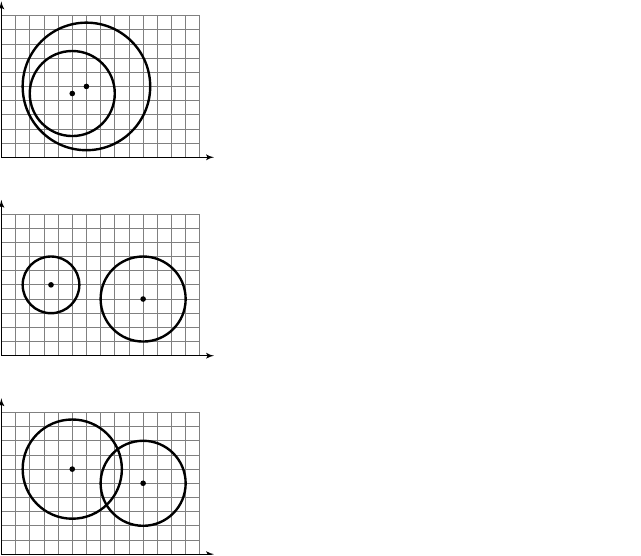
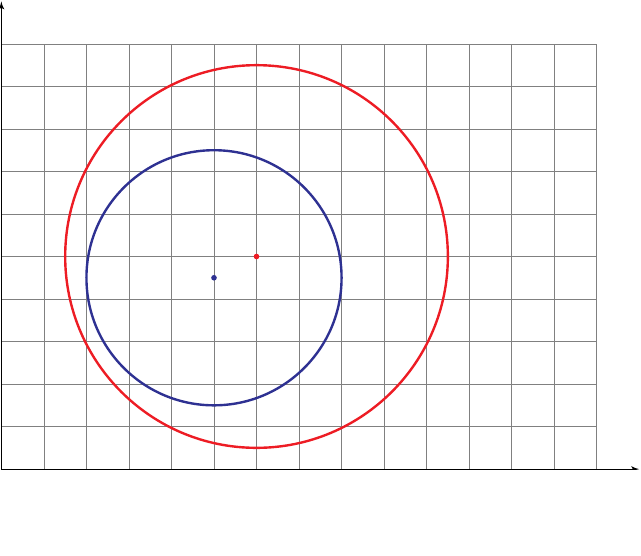
Before and after one commit to CTI-HPC/plantilla-sphinx, a LaTeX document (source/tikz/circ.tex): the whole page, the shorter picture padded with empty space. Compiled offline with pdfLaTeX.

Commit message:
Mejorar ejemplo de TikZ

```diff
--- a/source/tikz/circ.tex
+++ b/source/tikz/circ.tex
@@ -1,37 +1,33 @@
-\documentclass{minimal}
+\documentclass[dvipsnames]{article}
 \usepackage[pdftex,active,tightpage]{preview}
 \usepackage[utf8]{inputenc}
-\usepackage{mathpazo}
 \usepackage{tikz}
 \usetikzlibrary{arrows}
 \PreviewEnvironment{tikzpicture}
 
-\def\grilla{%
+\newcommand\grilla{%
   \draw[gray] (0, 0) grid (14, 10);
   \draw[-latex'] (0, 0) to (15, 0);
   \draw[-latex'] (0, 0) to (0, 11);
 }
-\newcommand\circulo[3]{%
-  \node[inner sep=1pt, fill, circle] (p1) at (#1, #2) {};
-  \draw[very thick] (p1) circle (#3 cm);
+\newcommand\circulo[4]{%
+  \node[inner sep=1pt, fill, circle, #4] (p1) at (#1, #2) {};
+  \draw[very thick, #4] (p1) circle (#3 cm);
 }
 
 \begin{document}
-  \begin{tikzpicture}[scale=.25]
+
+  % Todo lo que esté dentro del entorno tikzpicture
+  % aparecerá en la imagen final.
+
+  % Juegue el parámetro scale
+  % hasta que la imagen quede del tamaño apropiado.
+
+  \begin{tikzpicture}[scale=0.75]
     \begin{scope}
       \grilla
-      \circulo{ 5}{6}{3.5}
-      \circulo{10}{5}{3}
-    \end{scope}
-    \begin{scope}[yshift=14cm]
-      \grilla
-      \circulo{3.5}{5}{2}
-      \circulo{10}{4}{3}
-    \end{scope}
-    \begin{scope}[yshift=28cm]
-      \grilla
-      \circulo{5}{4.5}{3}
-      \circulo{6}{5}{4.5}
+      \circulo{5}{4.5}{3}{Blue}
+      \circulo{6}{5}{4.5}{Red}
     \end{scope}
   \end{tikzpicture}
 \end{document}
```
